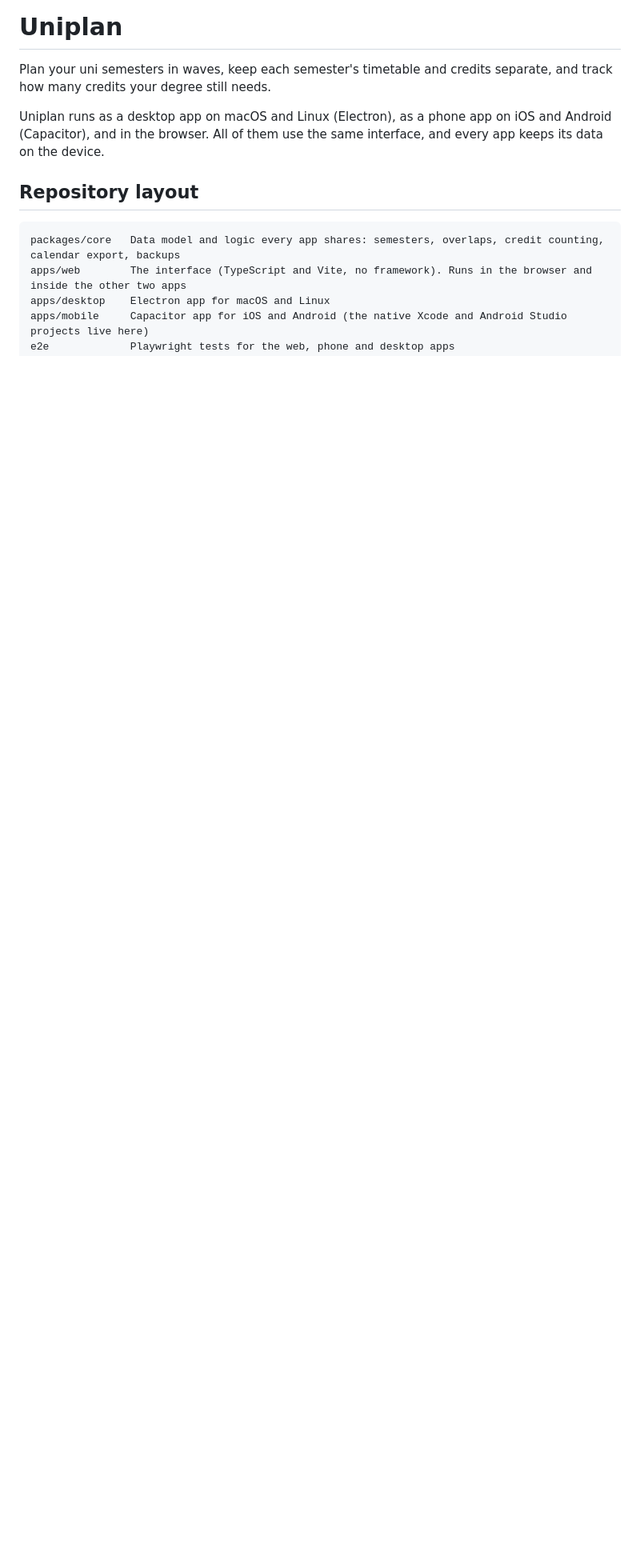
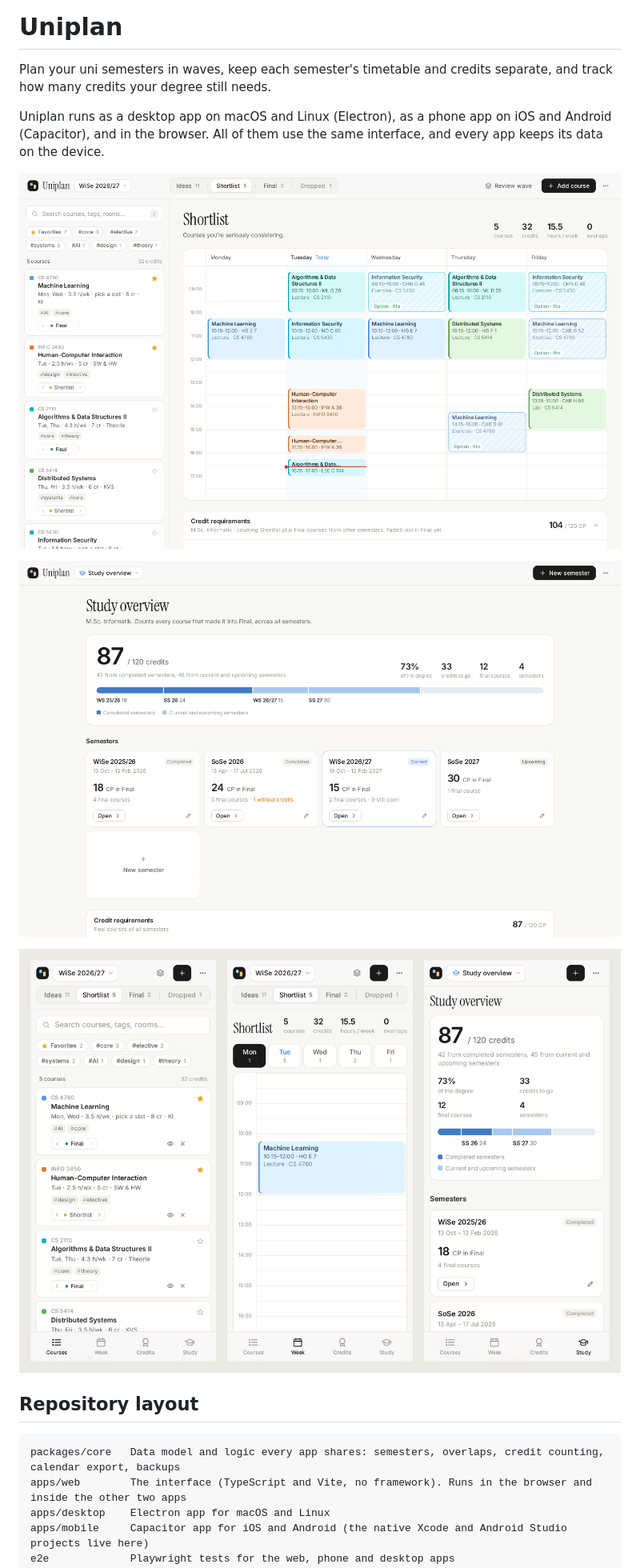
Before and after one commit to Lorisk1210/uniplan, a Markdown page: README.md, the part around the change. Shown at 80% size. Drawn GitHub-style; pictures changed too: docs/overview.png (added), docs/phone.png (added), docs/planner.png (added); blank space fills up the shorter version.

Commit message:
Add screenshots to the README
Co-Authored-By: Claude Opus 5.5 <noreply@anthropic.com>

```diff
--- a/README.md
+++ b/README.md
@@ -3,6 +3,12 @@
 Plan your uni semesters in waves, keep each semester's timetable and credits separate, and track how many credits your degree still needs.
 
 Uniplan runs as a desktop app on macOS and Linux (Electron), as a phone app on iOS and Android (Capacitor), and in the browser. All of them use the same interface, and every app keeps its data on the device.
+
+![A semester's shortlist on the week timetable, with the course list on the left](docs/planner.png)
+
+![The study overview: credits so far, one bar segment and one card per semester](docs/overview.png)
+
+![The phone app: course list, one day of the timetable, and the study overview](docs/phone.png)
 
 ## Repository layout
 
```
